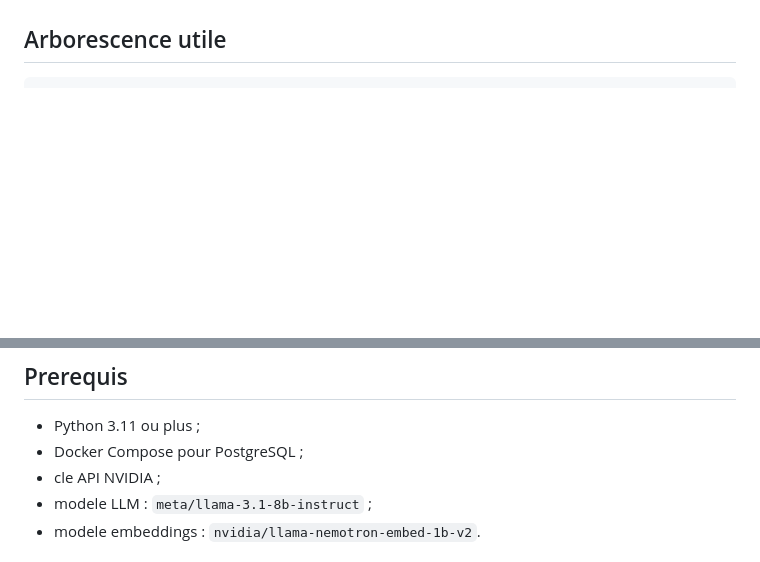
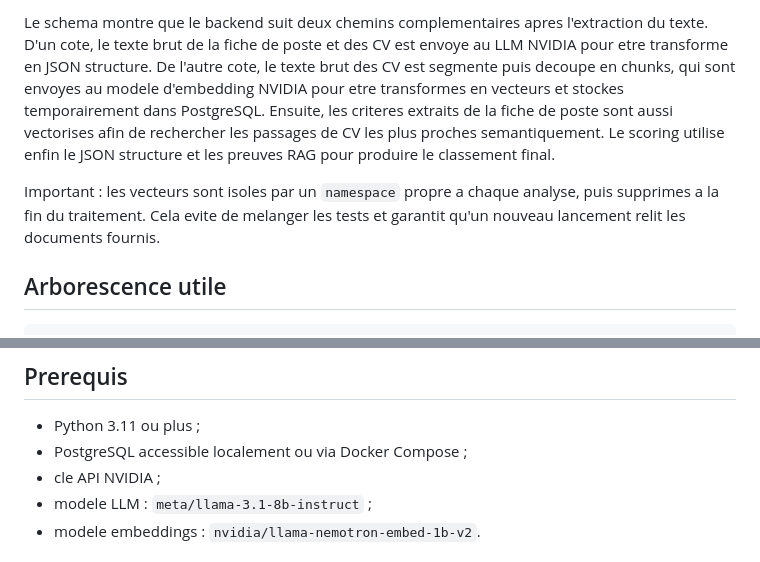
Before and after one commit to hamzasennah/SmartRecruit, a Markdown page: README.md, 2 parts joined by grey strips. Rendered like a GitHub page; blank space fills up the shorter version.

```diff
--- a/README.md
+++ b/README.md
@@ -18,3 +60,6 @@ Le projet contient uniquement le backend pour le moment.
+Le schema montre que le backend suit deux chemins complementaires apres l'extraction du texte. D'un cote, le texte brut de la fiche de poste et des CV est envoye au LLM NVIDIA pour etre transforme en JSON structure. De l'autre cote, le texte brut des CV est segmente puis decoupe en chunks, qui sont envoyes au modele d'embedding NVIDIA pour etre transformes en vecteurs et stockes temporairement dans PostgreSQL. Ensuite, les criteres extraits de la fiche de poste sont aussi vectorises afin de rechercher les passages de CV les plus proches semantiquement. Le scoring utilise enfin le JSON structure et les preuves RAG pour produire le classement final.
+
+Important : les vecteurs sont isoles par un `namespace` propre a chaque analyse, puis supprimes a la fin du traitement. Cela evite de melanger les tests et garantit qu'un nouveau lancement relit les documents fournis.
 
 ## Arborescence utile
 
@@ -46,7 +91,7 @@ backend/
 ## Prerequis
 
 - Python 3.11 ou plus ;
-- Docker Compose pour PostgreSQL ;
+- PostgreSQL accessible localement ou via Docker Compose ;
 - cle API NVIDIA ;
 - modele LLM : `meta/llama-3.1-8b-instruct` ;
 - modele embeddings : `nvidia/llama-nemotron-embed-1b-v2`.
```
Also changed, not shown: other parts of README.md (+54 -4 lines).
